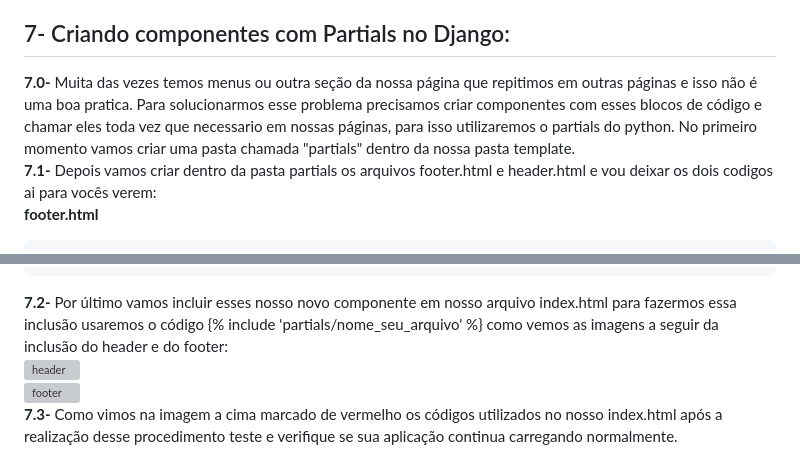
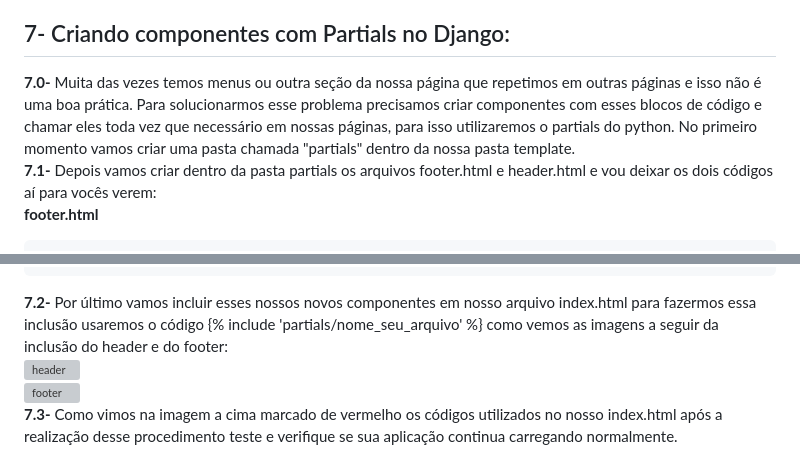
Before and after one commit to FJ-Souza/DjangoSenai, a Markdown page: README.md, 2 parts joined by grey strips. GitHub-like rendering; grey boxes are pictures that could not be loaded.

Commit message:
Erros de português
erros de português corrigidos no número 7

````diff
--- a/README.md
+++ b/README.md
@@ -458,8 +458,8 @@ C:\DjangoSenai\trilhas> python .\manage.py collectstatic
 ```
 **6.2-** Vá no navegador sua página ela tem que estar navegando normalmente. Caso apresente erro você colocou as escritas erradas ou a ordem de chamar os itens errada. O primeiro item a ser chamado é o extends, logo após é o load static e por ultimo é o block inicializando o bloco de conteudo.
 ## 7- Criando componentes com Partials no Django:
-**7.0-** Muita das vezes temos menus ou outra seção da nossa página que repitimos em outras páginas e isso não é uma boa pratica. Para solucionarmos esse problema precisamos criar componentes com esses blocos de código e chamar eles toda vez que necessario em nossas páginas, para isso utilizaremos o partials do python. No primeiro momento vamos criar uma pasta chamada "partials" dentro da nossa pasta template.<br>
-**7.1-** Depois vamos criar dentro da pasta partials os arquivos footer.html e header.html e vou deixar os dois codigos ai para vocês verem:<br>
+**7.0-** Muita das vezes temos menus ou outra seção da nossa página que repetimos em outras páginas e isso não é uma boa prática. Para solucionarmos esse problema precisamos criar componentes com esses blocos de código e chamar eles toda vez que necessário em nossas páginas, para isso utilizaremos o partials do python. No primeiro momento vamos criar uma pasta chamada "partials" dentro da nossa pasta template.<br>
+**7.1-** Depois vamos criar dentro da pasta partials os arquivos footer.html e header.html e vou deixar os dois códigos aí para vocês verem:<br>
 **footer.html**
 ```python
 <footer id="footer">
@@ -487,7 +487,7 @@ C:\DjangoSenai\trilhas> python .\manage.py collectstatic
     <div class="image phone"><div class="inner"><img src="{% static 'images/screen.jpg' %}" alt="" /></div></div>
 </header>
 ```
-**7.2-** Por último vamos incluir esses nosso novo componente em nosso arquivo index.html para fazermos essa inclusão usaremos o código {% include 'partials/nome_seu_arquivo' %} como vemos as imagens a seguir da inclusão do header e do footer:<br>
+**7.2-** Por último vamos incluir esses nossos novos componentes em nosso arquivo index.html para fazermos essa inclusão usaremos o código {% include 'partials/nome_seu_arquivo' %} como vemos as imagens a seguir da inclusão do header e do footer:<br>
 ![header](https://github.com/IMNascimento/DjangoSenai/assets/28989407/5a7e71b8-62f4-4e97-95f3-cc2fdee72d4e)<br>
 ![footer](https://github.com/IMNascimento/DjangoSenai/assets/28989407/468922c1-5307-460b-88e9-3a80760621f4)<br>
 **7.3-** Como vimos na imagem a cima marcado de vermelho os códigos utilizados no nosso index.html após a realização desse procedimento teste e verifique se sua aplicação continua carregando normalmente.<br>
````
